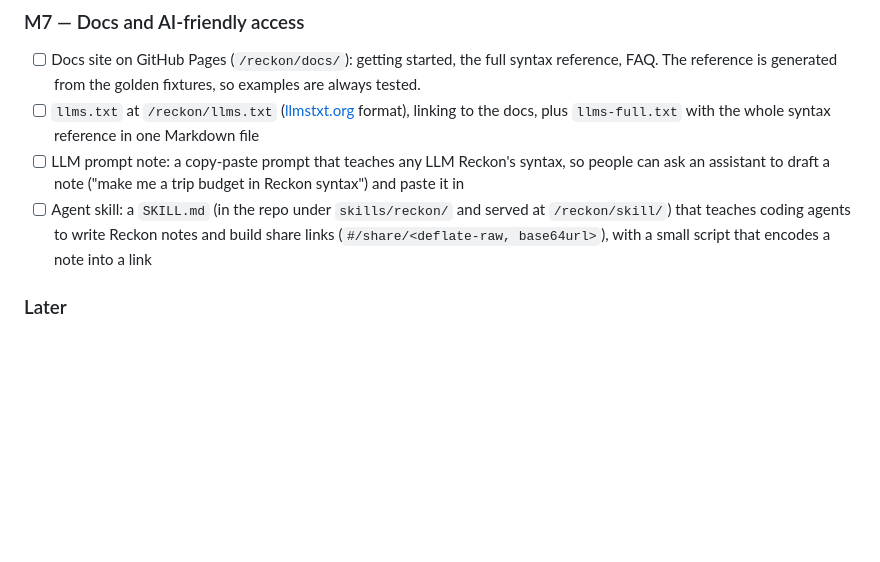
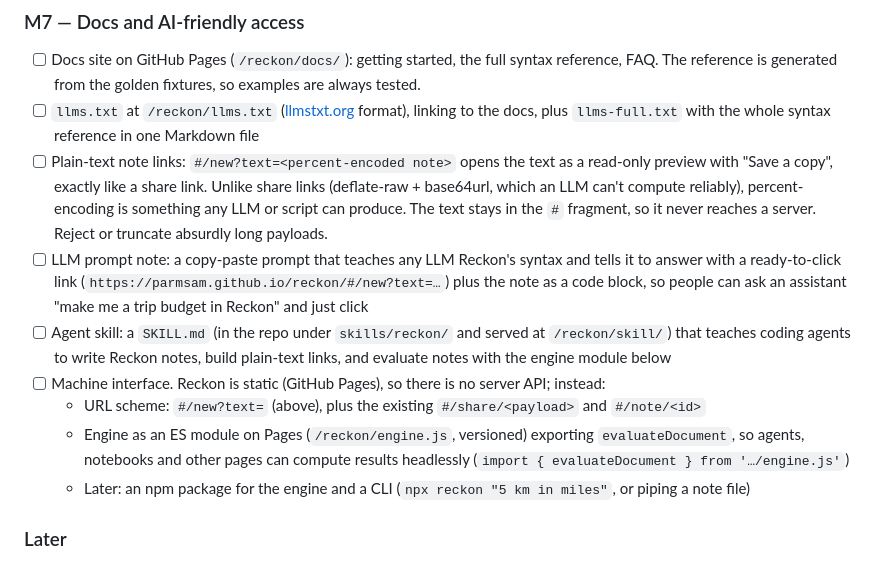
Before and after one commit to parmsam/reckon, a Markdown page: PLAN.md, the part around the change. GitHub-like rendering; blank space fills up the shorter version.

Commit message:
docs: plan plain-text note links and a machine interface for M7
Co-Authored-By: Claude Opus 5.5 <noreply@anthropic.com>
Claude-Session: https://claude.ai/code/session_01JcT4ANibf665D3tYTJxmTs

```diff
--- a/PLAN.md
+++ b/PLAN.md
@@ -350,11 +350,20 @@ CSS units; fetching exchange rates on or off (off means no network requests at a
   The reference is generated from the golden fixtures, so examples are always tested.
 - [ ] `llms.txt` at `/reckon/llms.txt` ([llmstxt.org](https://llmstxt.org) format), linking to the docs,
   plus `llms-full.txt` with the whole syntax reference in one Markdown file
-- [ ] LLM prompt note: a copy-paste prompt that teaches any LLM Reckon's syntax, so people can ask an
-  assistant to draft a note ("make me a trip budget in Reckon syntax") and paste it in
+- [ ] Plain-text note links: `#/new?text=<percent-encoded note>` opens the text as a read-only preview with
+  "Save a copy", exactly like a share link. Unlike share links (deflate-raw + base64url, which an LLM can't
+  compute reliably), percent-encoding is something any LLM or script can produce. The text stays in the
+  `#` fragment, so it never reaches a server. Reject or truncate absurdly long payloads.
+- [ ] LLM prompt note: a copy-paste prompt that teaches any LLM Reckon's syntax and tells it to answer with a
+  ready-to-click link (`https://parmsam.github.io/reckon/#/new?text=…`) plus the note as a code block, so
+  people can ask an assistant "make me a trip budget in Reckon" and just click
 - [ ] Agent skill: a `SKILL.md` (in the repo under `skills/reckon/` and served at `/reckon/skill/`) that teaches
-  coding agents to write Reckon notes and build share links (`#/share/<deflate-raw, base64url>`), with a
-  small script that encodes a note into a link
+  coding agents to write Reckon notes, build plain-text links, and evaluate notes with the engine module below
+- [ ] Machine interface. Reckon is static (GitHub Pages), so there is no server API; instead:
+  - URL scheme: `#/new?text=` (above), plus the existing `#/share/<payload>` and `#/note/<id>`
+  - Engine as an ES module on Pages (`/reckon/engine.js`, versioned) exporting `evaluateDocument`, so agents,
+    notebooks and other pages can compute results headlessly (`import { evaluateDocument } from '…/engine.js'`)
+  - Later: an npm package for the engine and a CLI (`npx reckon "5 km in miles"`, or piping a note file)
 
 ### Later
 - [ ] Conditionals and comparisons; bitwise ops
```
